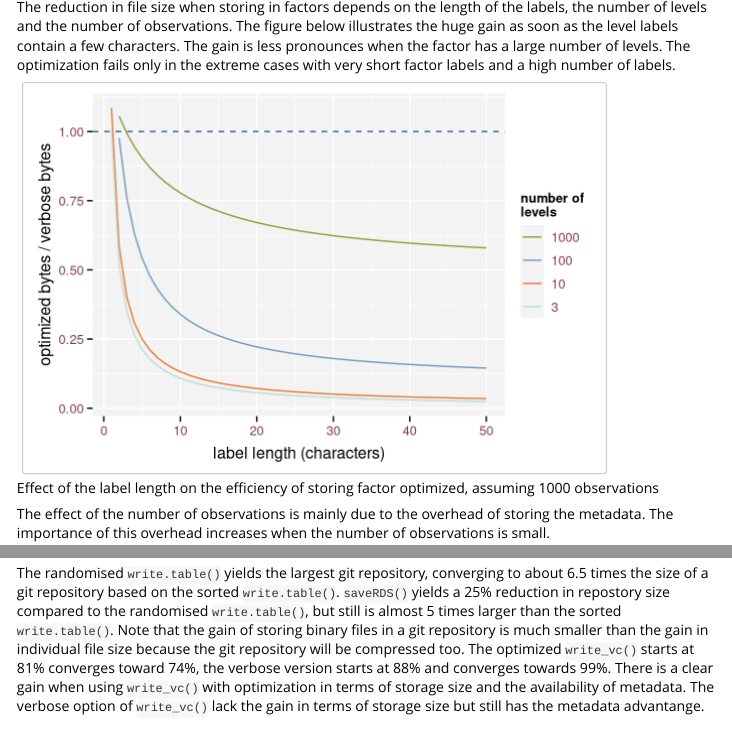
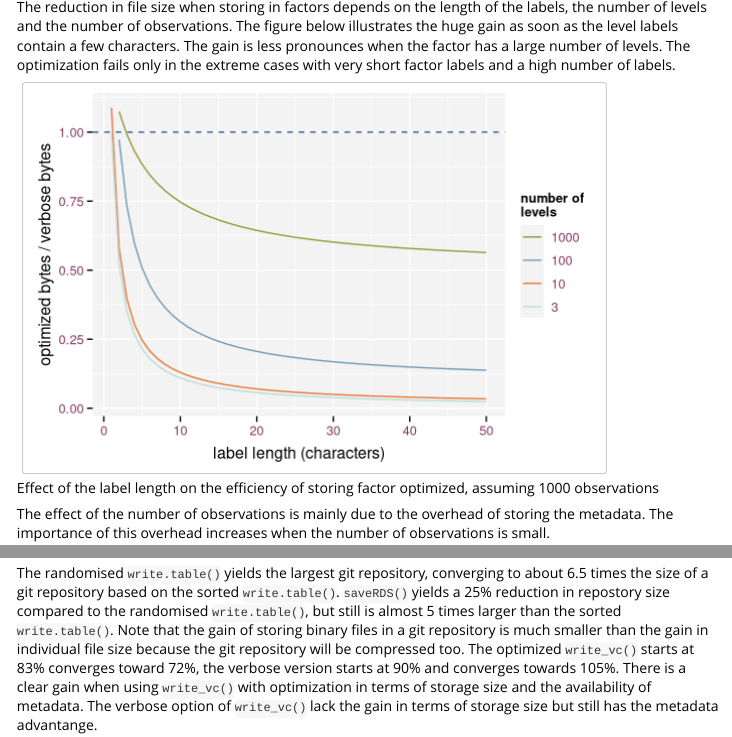
Before and after one commit to ropensci/git2rdata, an R Markdown document (vignettes/efficiency.Rmd): the page in a window 1100 px wide, from 1960 px down, and a second part further down, joined at a grey line. Rendered offline with R 4.5, knitr and Pandoc, with nearby package versions; code that draws random numbers runs with fixed seeds of ours; some code elsewhere in the file could not run offline.

Commit message:
update timings of efficiency vignette to new version

````diff
--- a/vignettes/efficiency.Rmd
+++ b/vignettes/efficiency.Rmd
@@ -192,7 +192,7 @@ The reduction in file size when storing in factors depends on the length of the
 
 ```{r factor_label_length, echo = FALSE, fig.cap = "Effect of the label length on the efficiency of storing factor optimized, assuming 1000 observations", warning = FALSE}
 ratio <- function(label_length = 1:20, n_levels = 9, n_obs = 1000) {
-  meta_length <- 30 + (12 + label_length) * n_levels
+  meta_length <- 63 + (5 + label_length + floor(log10(n_levels))) * n_levels
   optimized <- n_obs * mean(ceiling(log10(seq_len(n_levels) + 1)))
   verbose <- n_obs * label_length
   ifelse(
@@ -342,7 +342,7 @@ if (system.file("efficiency", "git_size.rds", package = "git2rdata") == "") {
 
 Each version of the data has on purpose a random order of observations and variables. This is what would happen in a worst case scenario as it would generate the largest posibble diff. We also test `write.table()` with a stable ordering of the observations and variables.
 
-The randomised `write.table()` yields the largest git repository, converging to about 6.5 times the size of a git repository based on the sorted `write.table()`. `saveRDS()` yields a 25% reduction in repostory size compared to the randomised `write.table()`, but still is almost 5 times larger than the sorted `write.table()`. Note that the gain of storing binary files in a git repository is much smaller than the gain in individual file size because the git repository will be compressed too. The optimized `write_vc()` starts at 81% converges toward 74%, the verbose version starts at 88% and converges towards 99%. There is a clear gain when using `write_vc()` with optimization in terms of storage size and the availability of metadata. The verbose option of `write_vc()` lack the gain in terms of storage size but still has the metadata advantange.
+The randomised `write.table()` yields the largest git repository, converging to about 6.5 times the size of a git repository based on the sorted `write.table()`. `saveRDS()` yields a 25% reduction in repostory size compared to the randomised `write.table()`, but still is almost 5 times larger than the sorted `write.table()`. Note that the gain of storing binary files in a git repository is much smaller than the gain in individual file size because the git repository will be compressed too. The optimized `write_vc()` starts at 83% converges toward 72%, the verbose version starts at 90% and converges towards 105%. There is a clear gain when using `write_vc()` with optimization in terms of storage size and the availability of metadata. The verbose option of `write_vc()` lack the gain in terms of storage size but still has the metadata advantange.
 
 ```{r plot_git_size, echo = FALSE, fig.cap = "Size of the git history using the different storage methods."}
 rs <- lapply(
````
Also changed, not shown: inst/efficiency/file_timings.rds, inst/efficiency/git_size.rds, inst/efficiency/read_timings.rds, vignettes/efficiency.Rmd (4 more changed lines).
